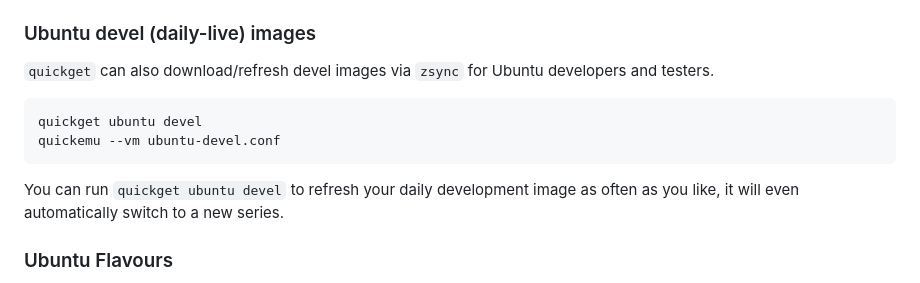
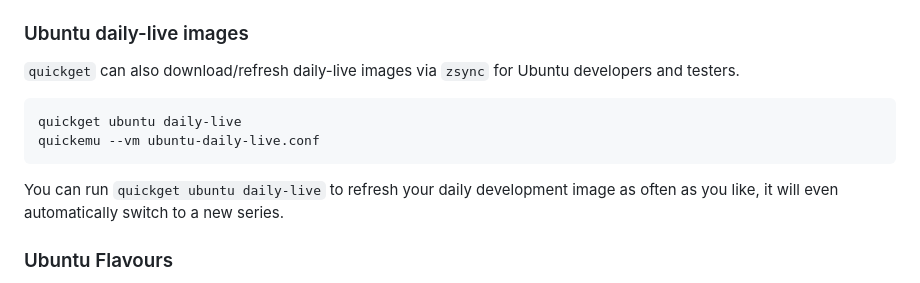
Before and after one commit to quickemu-project/quickemu, a Markdown page: README.md, the part around the change. GitHub-like rendering.

Commit message:
docs: correct example documentation for ubuntu daily-live. close #943

````diff
--- a/README.md
+++ b/README.md
@@ -270,17 +270,16 @@ quickemu --vm ubuntu-22.04.conf
         enable file sharing.
         -   `sudo apt install spice-webdavd`
 
-### Ubuntu devel (daily-live) images
+### Ubuntu daily-live images
 
-`quickget` can also download/refresh devel images via `zsync` for Ubuntu
-developers and testers.
+`quickget` can also download/refresh daily-live images via `zsync` for Ubuntu developers and testers.
 
 ``` bash
-quickget ubuntu devel
-quickemu --vm ubuntu-devel.conf
+quickget ubuntu daily-live
+quickemu --vm ubuntu-daily-live.conf
 ```
 
-You can run `quickget ubuntu devel` to refresh your daily development
+You can run `quickget ubuntu daily-live` to refresh your daily development
 image as often as you like, it will even automatically switch to a new
 series.
 
````
